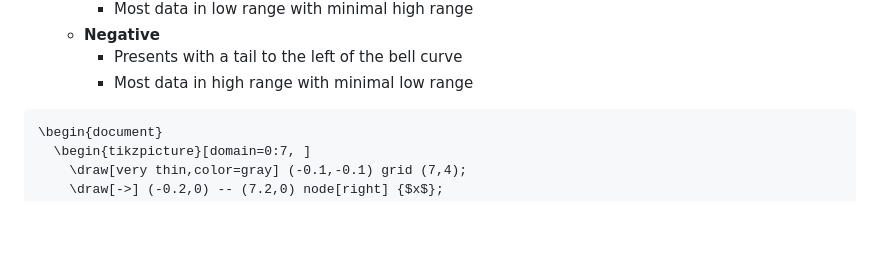
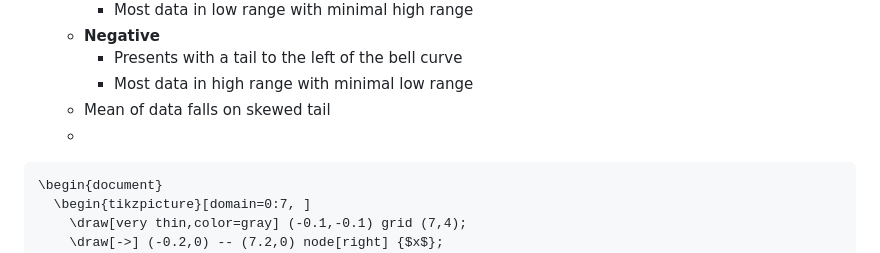
Before and after one commit to idkfelix/year12, a Markdown page: Maths/Data Analysis.md, the part around one of its changes. Rendered like a GitHub page; blank space fills up the shorter version.

````diff
--- a/Maths/Data Analysis.md
+++ b/Maths/Data Analysis.md
@@ -103,6 +102,8 @@
 	- **Negative**
 		- Presents with a tail to the left of the bell curve
 		- Most data in high range with minimal low range
+	- Mean of data falls on skewed tail
+	-
 ```tikz
 \begin{document}
   \begin{tikzpicture}[domain=0:7, ]
````
Also changed, not shown: other parts of Maths/Data Analysis.md (+2 -5 lines).
